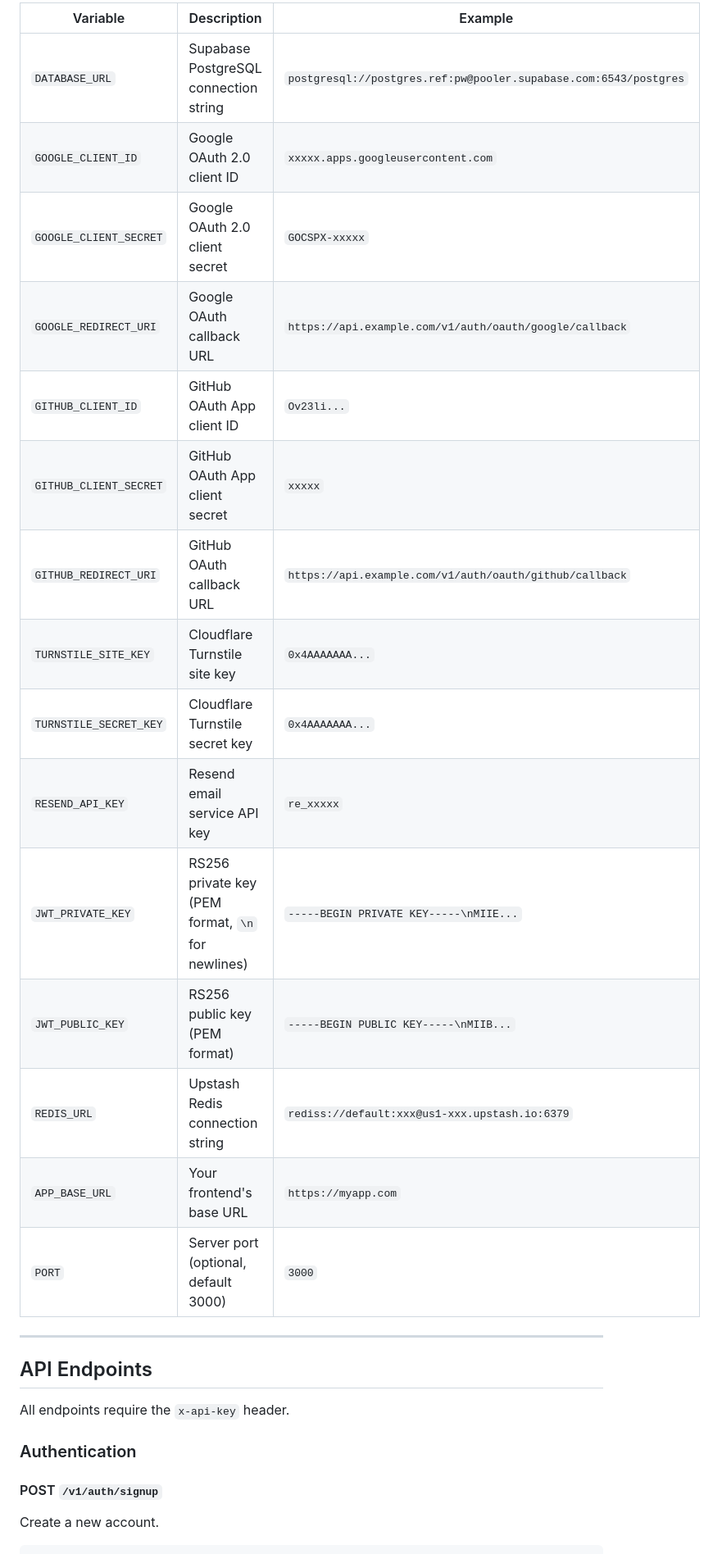
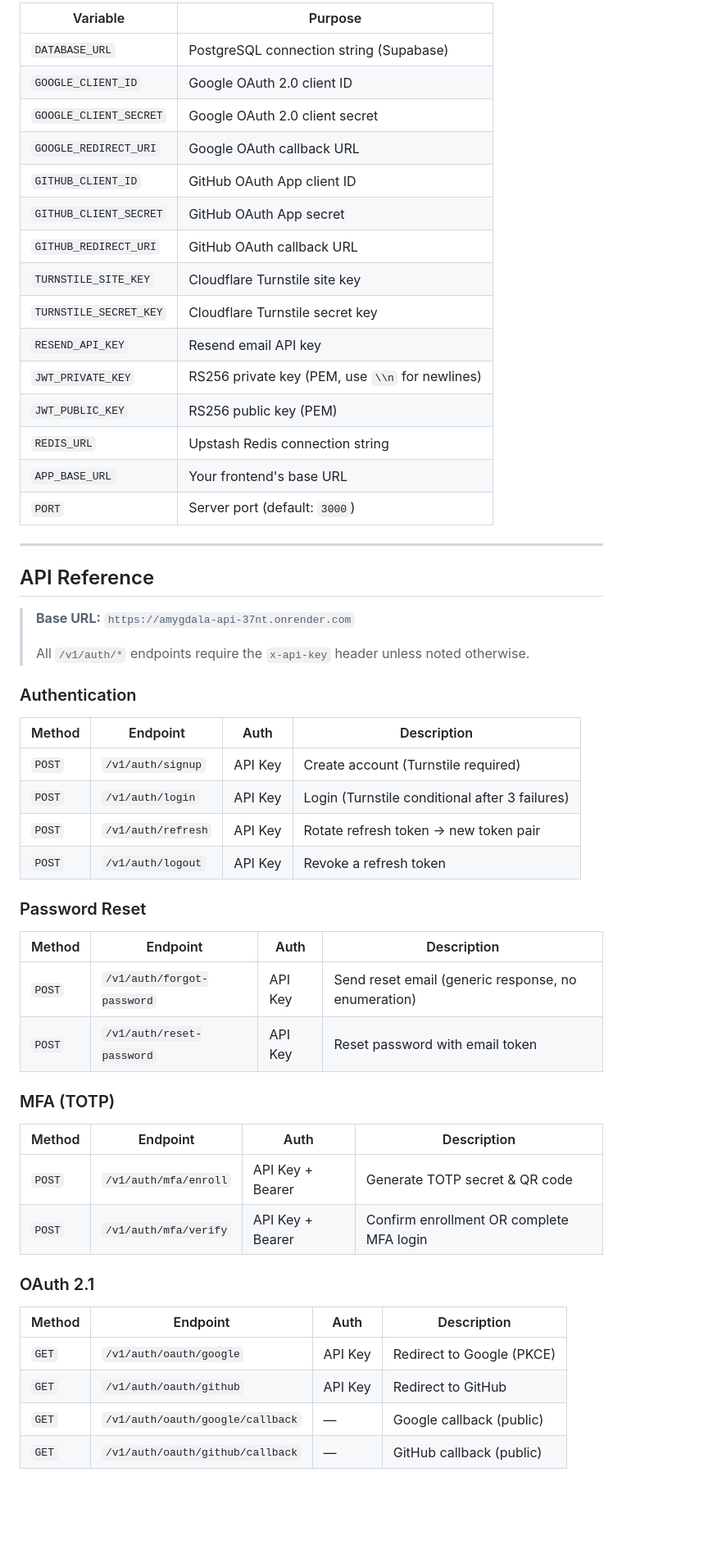
Before and after one commit to YaswanthKumarMallela01/Amygdala-api, a Markdown page: README.md, the part around one of its changes. Shown at 82% size. Rendered like a GitHub page; blank space fills up the shorter version.

```diff
--- a/README.md
+++ b/README.md
@@ -80,29 +109,59 @@ All 14 variables are **required** (none hardcoded). See the implementation plan
 
-| Variable | Description | Example |
-|----------|-------------|---------|
-| `DATABASE_URL` | Supabase PostgreSQL connection string | `postgresql://postgres.ref:pw@pooler.supabase.com:6543/postgres` |
-| `GOOGLE_CLIENT_ID` | Google OAuth 2.0 client ID | `xxxxx.apps.googleusercontent.com` |
-| `GOOGLE_CLIENT_SECRET` | Google OAuth 2.0 client secret | `GOCSPX-xxxxx` |
-| `GOOGLE_REDIRECT_URI` | Google OAuth callback URL | `https://api.example.com/v1/auth/oauth/google/callback` |
-| `GITHUB_CLIENT_ID` | GitHub OAuth App client ID | `Ov23li...` |
-| `GITHUB_CLIENT_SECRET` | GitHub OAuth App client secret | `xxxxx` |
-| `GITHUB_REDIRECT_URI` | GitHub OAuth callback URL | `https://api.example.com/v1/auth/oauth/github/callback` |
-| `TURNSTILE_SITE_KEY` | Cloudflare Turnstile site key | `0x4AAAAAAA...` |
-| `TURNSTILE_SECRET_KEY` | Cloudflare Turnstile secret key | `0x4AAAAAAA...` |
-| `RESEND_API_KEY` | Resend email service API key | `re_xxxxx` |
-| `JWT_PRIVATE_KEY` | RS256 private key (PEM format, `\n` for newlines) | `-----BEGIN PRIVATE KEY-----\nMIIE...` |
-| `JWT_PUBLIC_KEY` | RS256 public key (PEM format) | `-----BEGIN PUBLIC KEY-----\nMIIB...` |
-| `REDIS_URL` | Upstash Redis connection string | `rediss://default:xxx@us1-xxx.upstash.io:6379` |
-| `APP_BASE_URL` | Your frontend's base URL | `https://myapp.com` |
-| `PORT` | Server port (optional, default 3000) | `3000` |
+| Variable | Purpose |
+|---|---|
+| `DATABASE_URL` | PostgreSQL connection string (Supabase) |
+| `GOOGLE_CLIENT_ID` | Google OAuth 2.0 client ID |
+| `GOOGLE_CLIENT_SECRET` | Google OAuth 2.0 client secret |
+| `GOOGLE_REDIRECT_URI` | Google OAuth callback URL |
+| `GITHUB_CLIENT_ID` | GitHub OAuth App client ID |
+| `GITHUB_CLIENT_SECRET` | GitHub OAuth App secret |
+| `GITHUB_REDIRECT_URI` | GitHub OAuth callback URL |
+| `TURNSTILE_SITE_KEY` | Cloudflare Turnstile site key |
+| `TURNSTILE_SECRET_KEY` | Cloudflare Turnstile secret key |
+| `RESEND_API_KEY` | Resend email API key |
+| `JWT_PRIVATE_KEY` | RS256 private key (PEM, use `\\n` for newlines) |
+| `JWT_PUBLIC_KEY` | RS256 public key (PEM) |
+| `REDIS_URL` | Upstash Redis connection string |
+| `APP_BASE_URL` | Your frontend's base URL |
+| `PORT` | Server port (default: `3000`) |
 
 ---
 
-## API Endpoints
+## API Reference
 
-All endpoints require the `x-api-key` header.
+> **Base URL:** `https://amygdala-api-37nt.onrender.com`
+>
+> All `/v1/auth/*` endpoints require the `x-api-key` header unless noted otherwise.
 
 ### Authentication
 
-#### POST `/v1/auth/signup`
-Create a new account.
+| Method | Endpoint | Auth | Description |
+|---|---|---|---|
+| `POST` | `/v1/auth/signup` | API Key | Create account (Turnstile required) |
+| `POST` | `/v1/auth/login` | API Key | Login (Turnstile conditional after 3 failures) |
+| `POST` | `/v1/auth/refresh` | API Key | Rotate refresh token → new token pair |
+| `POST` | `/v1/auth/logout` | API Key | Revoke a refresh token |
+
+### Password Reset
+
+| Method | Endpoint | Auth | Description |
+|---|---|---|---|
+| `POST` | `/v1/auth/forgot-password` | API Key | Send reset email (generic response, no enumeration) |
+| `POST` | `/v1/auth/reset-password` | API Key | Reset password with email token |
+
+### MFA (TOTP)
+
+| Method | Endpoint | Auth | Description |
+|---|---|---|---|
+| `POST` | `/v1/auth/mfa/enroll` | API Key + Bearer | Generate TOTP secret & QR code |
+| `POST` | `/v1/auth/mfa/verify` | API Key + Bearer | Confirm enrollment OR complete MFA login |
+
+### OAuth 2.1
+
+| Method | Endpoint | Auth | Description |
+|---|---|---|---|
+| `GET` | `/v1/auth/oauth/google` | API Key | Redirect to Google (PKCE) |
+| `GET` | `/v1/auth/oauth/github` | API Key | Redirect to GitHub |
+| `GET` | `/v1/auth/oauth/google/callback` | — | Google callback (public) |
+| `GET` | `/v1/auth/oauth/github/callback` | — | GitHub callback (public) |
+
```
Also changed, not shown: other parts of README.md (+251 -162 lines).
